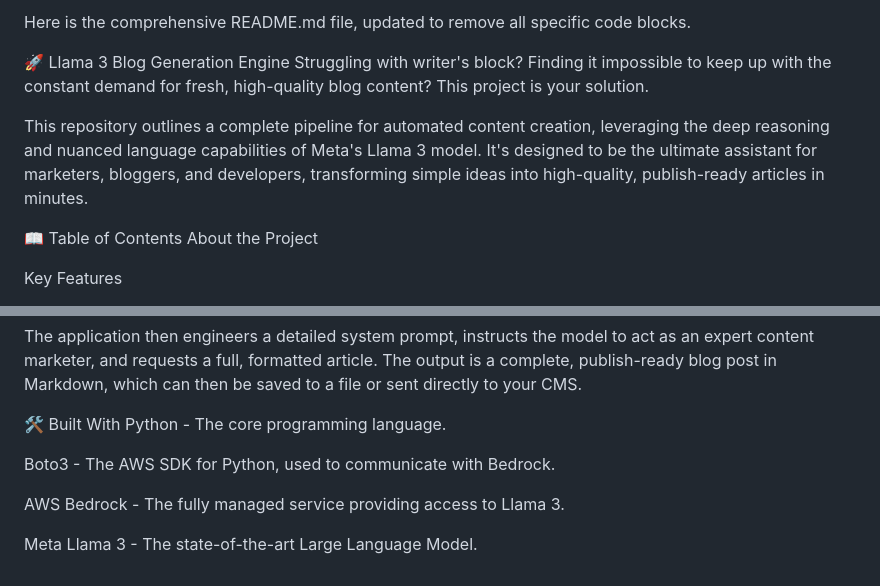
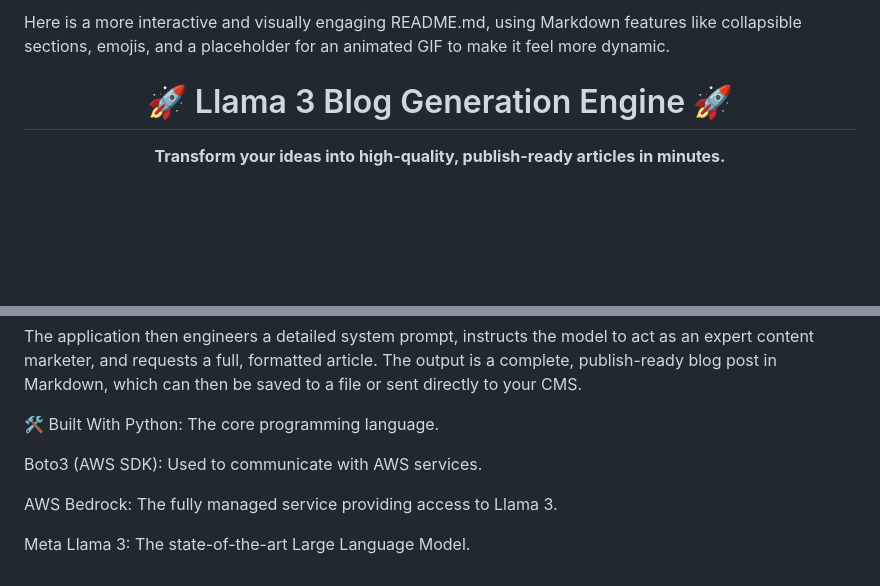
Before and after one commit to Gauravmangate27/Blog_generation_Using_Llama3, a Markdown page: README.md, 2 parts joined by grey strips. GitHub-like rendering; folded sections open; blank space fills up the shorter version.

```diff
--- a/README.md
+++ b/README.md
@@ -1,12 +1,8 @@
-Here is the comprehensive README.md file, updated to remove all specific code blocks.
+Here is a more interactive and visually engaging README.md, using Markdown features like collapsible sections, emojis, and a placeholder for an animated GIF to make it feel more dynamic.
 
-🚀 Llama 3 Blog Generation Engine
-Struggling with writer's block? Finding it impossible to keep up with the constant demand for fresh, high-quality blog content? This project is your solution.
 
-This repository outlines a complete pipeline for automated content creation, leveraging the deep reasoning and nuanced language capabilities of Meta's Llama 3 model. It's designed to be the ultimate assistant for marketers, bloggers, and developers, transforming simple ideas into high-quality, publish-ready articles in minutes.
 
-📖 Table of Contents
-About the Project
+<h1 align="center">🚀 Llama 3 Blog Generation Engine 🚀</h1>
 
-Key Features
+<p align="center"> <strong>Transform your ideas into high-quality, publish-ready articles in minutes.</strong> </p>
 
@@ -99,8 +88,8 @@ The application then engineers a detailed system prompt, instructs the model to
 🛠️ Built With
-Python - The core programming language.
+Python: The core programming language.
 
-Boto3 - The AWS SDK for Python, used to communicate with Bedrock.
+Boto3 (AWS SDK): Used to communicate with AWS services.
 
-AWS Bedrock - The fully managed service providing access to Llama 3.
+AWS Bedrock: The fully managed service providing access to Llama 3.
 
-Meta Llama 3 - The state-of-the-art Large Language Model.
+Meta Llama 3: The state-of-the-art Large Language Model.
```
Also changed, not shown: other parts of README.md (+40 -47 lines).
